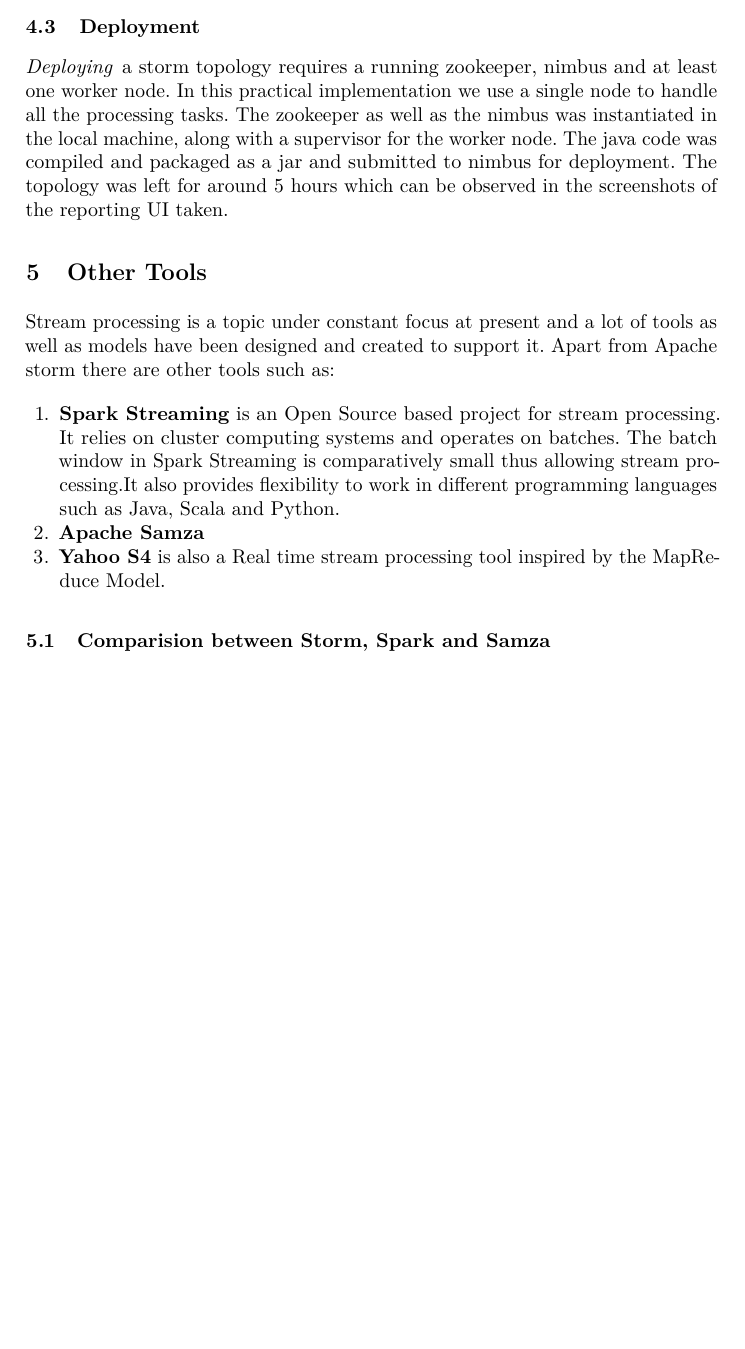
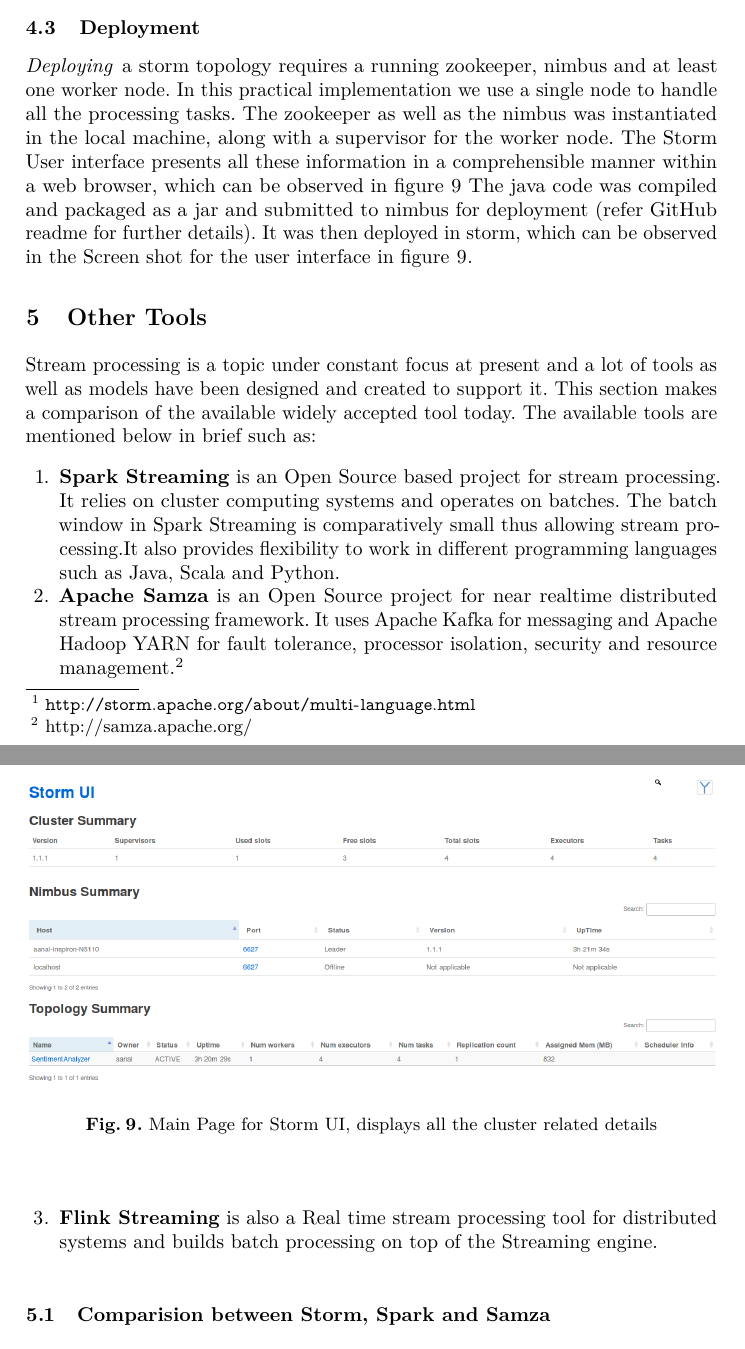
Before and after one commit to hakku276/ReportApacheStorm, a LaTeX paper (paper.tex): part of page 13 of 14 before the commit and two parts of pages 13 and 14 of 15 after it, the two joined at a grey line, cut so that both start at the same text, the shorter picture padded with empty space. Compiled offline with pdfLaTeX; a missing bibliography style is replaced by a similar one.

Commit message:
Starting with Last section

```diff
--- a/paper.tex
+++ b/paper.tex
@@ -359,16 +359,24 @@
 The only spout available in this example uses Twitter Hosebird Client (\url{https://github.com/twitter/hbc}) to connect to Twitter Streaming Server and consume the Tweets generated in real time. Whereas the Bolts were programmed in java and the code can be viewed in \url{https://github.com/hakku276/storm-sentiment-analysis}.
 
 \subsection{Deployment}
-\paragraph{Deploying} a storm topology requires a running zookeeper, nimbus and at least one worker node. In this practical implementation we use a single node to handle all the processing tasks. The zookeeper as well as the nimbus was instantiated in the local machine, along with a supervisor for the worker node. The java code was compiled and packaged as a jar and submitted to nimbus for deployment. The topology was left for around 5 hours which can be observed in the screenshots of the reporting UI taken.
+\paragraph{Deploying} a storm topology requires a running zookeeper, nimbus and at least one worker node. In this practical implementation we use a single node to handle all the processing tasks. The zookeeper as well as the nimbus was instantiated in the local machine, along with a supervisor for the worker node. The Storm User interface presents all these information in a comprehensible manner within a web browser, which can be observed in figure \ref{fig:stormui} The java code was compiled and packaged as a jar and submitted to nimbus for deployment (refer GitHub readme for further details). It was then deployed in storm, which can be observed in the Screen shot for the user interface in figure \ref{fig:stormui}.
+
+\begin{figure}
+  \begin{center}
+    \includegraphics[width=\textwidth]{ui-mainpage.png}
+    \caption{Main Page for Storm UI, displays all the cluster related details}
+    \label{fig:stormui}
+   \end{center}
+\end{figure}
 
 \section{Other Tools}
  \label{sec:othertools}
- Stream processing is a topic under constant focus at present and a lot of tools as well as models have been designed and created to support it. Apart from Apache storm there are other tools such as:
+Stream processing is a topic under constant focus at present and a lot of tools as well as models have been designed and created to support it. This section makes a comparison of the available widely accepted tool today. The available tools are mentioned below in brief such as:
 
  \begin{enumerate}
  \item \textbf{Spark Streaming} is an Open Source based project for stream processing.  It relies on cluster computing systems and operates on batches. The batch window in Spark Streaming is comparatively small thus allowing stream processing.It also provides flexibility to work in different programming languages such as Java, Scala and Python.
- \item \textbf{Apache Samza}
- \item \textbf{Yahoo S4} is also a Real time stream processing tool inspired by the MapReduce Model.
+ \item \textbf{Apache Samza} is an Open Source project for near realtime distributed stream processing framework. It uses Apache Kafka for messaging and Apache Hadoop YARN for fault tolerance, processor isolation, security and resource management.\footnote{http://samza.apache.org/}
+ \item \textbf{Flink Streaming} is also a Real time stream processing tool for distributed systems and builds batch processing on top of the Streaming engine.
  \end{enumerate}
 
  \subsection{Comparision between Storm, Spark and Samza}
```
